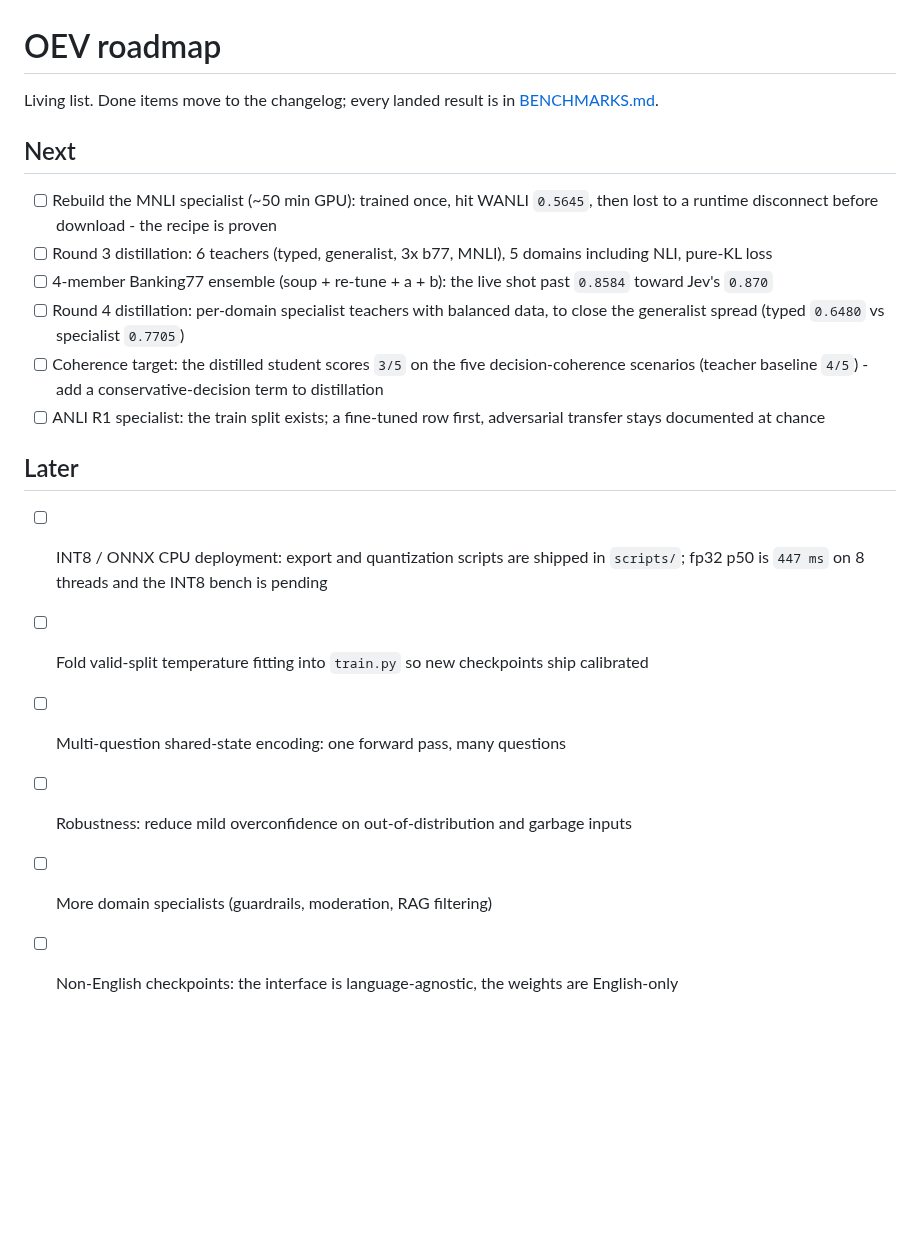
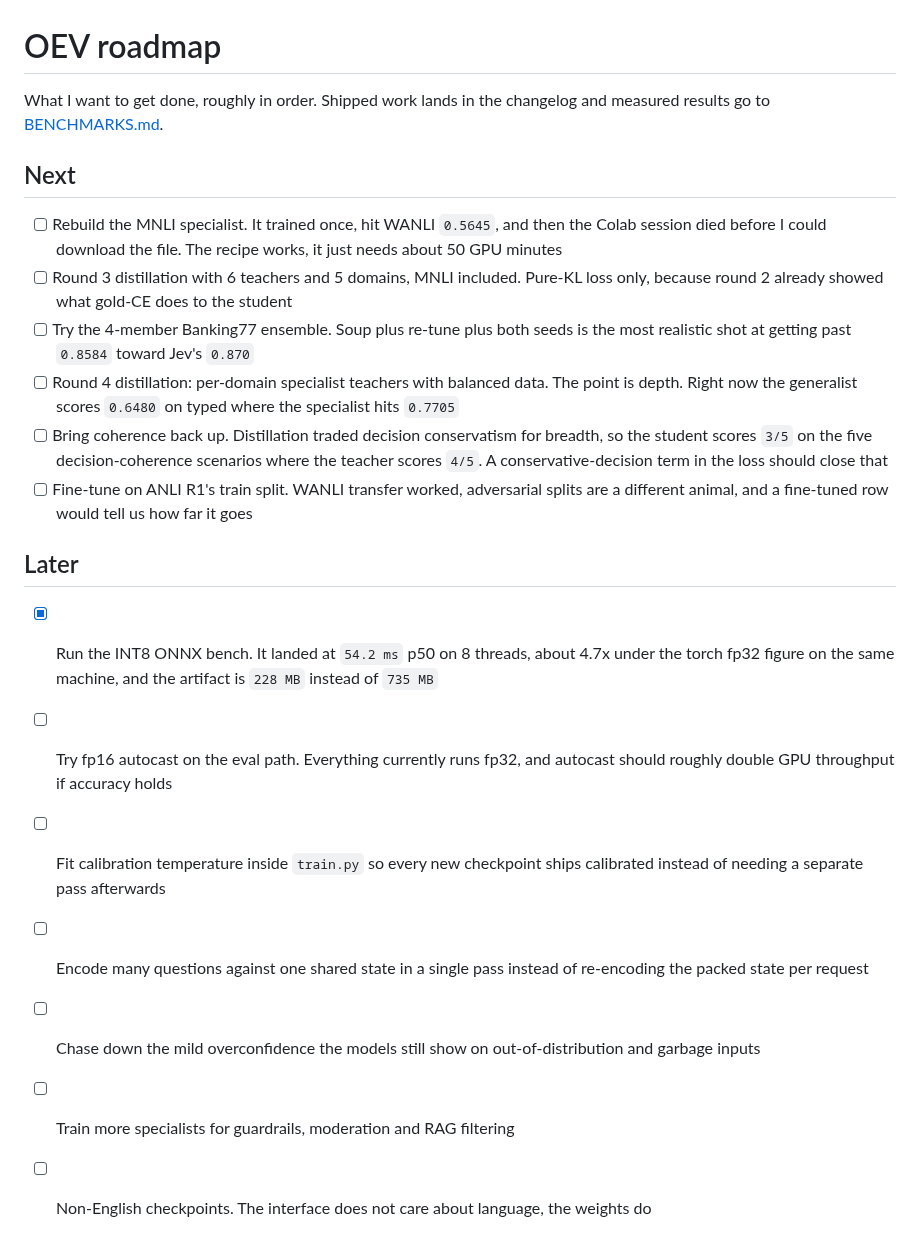
Before and after one commit to divyanshudhruv/oev, a Markdown page: ROADMAP.md, the part around the change. Drawn GitHub-style; blank space fills up the shorter version.

```diff
--- a/ROADMAP.md
+++ b/ROADMAP.md
@@ -1,21 +1,22 @@
 # OEV roadmap
 
-Living list. Done items move to the changelog; every landed result is in [BENCHMARKS.md](BENCHMARKS.md).
+What I want to get done, roughly in order. Shipped work lands in the changelog and measured results go to [BENCHMARKS.md](BENCHMARKS.md).
 
 ## Next
 
-- [ ] Rebuild the MNLI specialist (~50 min GPU): trained once, hit WANLI `0.5645`, then lost to a runtime disconnect before download - the recipe is proven
-- [ ] Round 3 distillation: 6 teachers (typed, generalist, 3x b77, MNLI), 5 domains including NLI, pure-KL loss
-- [ ] 4-member Banking77 ensemble (soup + re-tune + a + b): the live shot past `0.8584` toward Jev's `0.870`
-- [ ] Round 4 distillation: per-domain specialist teachers with balanced data, to close the generalist spread (typed `0.6480` vs specialist `0.7705`)
-- [ ] Coherence target: the distilled student scores `3/5` on the five decision-coherence scenarios (teacher baseline `4/5`) - add a conservative-decision term to distillation
-- [ ] ANLI R1 specialist: the train split exists; a fine-tuned row first, adversarial transfer stays documented at chance
+- [ ] Rebuild the MNLI specialist. It trained once, hit WANLI `0.5645`, and then the Colab session died before I could download the file. The recipe works, it just needs about 50 GPU minutes
+- [ ] Round 3 distillation with 6 teachers and 5 domains, MNLI included. Pure-KL loss only, because round 2 already showed what gold-CE does to the student
+- [ ] Try the 4-member Banking77 ensemble. Soup plus re-tune plus both seeds is the most realistic shot at getting past `0.8584` toward Jev's `0.870`
+- [ ] Round 4 distillation: per-domain specialist teachers with balanced data. The point is depth. Right now the generalist scores `0.6480` on typed where the specialist hits `0.7705`
+- [ ] Bring coherence back up. Distillation traded decision conservatism for breadth, so the student scores `3/5` on the five decision-coherence scenarios where the teacher scores `4/5`. A conservative-decision term in the loss should close that
+- [ ] Fine-tune on ANLI R1's train split. WANLI transfer worked, adversarial splits are a different animal, and a fine-tuned row would tell us how far it goes
 
 ## Later
 
-- [ ] INT8 / ONNX CPU deployment: export and quantization scripts are shipped in `scripts/`; fp32 p50 is `447 ms` on 8 threads and the INT8 bench is pending
-- [ ] Fold valid-split temperature fitting into `train.py` so new checkpoints ship calibrated
-- [ ] Multi-question shared-state encoding: one forward pass, many questions
-- [ ] Robustness: reduce mild overconfidence on out-of-distribution and garbage inputs
-- [ ] More domain specialists (guardrails, moderation, RAG filtering)
-- [ ] Non-English checkpoints: the interface is language-agnostic, the weights are English-only
+- [x] Run the INT8 ONNX bench. It landed at `54.2 ms` p50 on 8 threads, about 4.7x under the torch fp32 figure on the same machine, and the artifact is `228 MB` instead of `735 MB`
+- [ ] Try fp16 autocast on the eval path. Everything currently runs fp32, and autocast should roughly double GPU throughput if accuracy holds
+- [ ] Fit calibration temperature inside `train.py` so every new checkpoint ships calibrated instead of needing a separate pass afterwards
+- [ ] Encode many questions against one shared state in a single pass instead of re-encoding the packed state per request
+- [ ] Chase down the mild overconfidence the models still show on out-of-distribution and garbage inputs
+- [ ] Train more specialists for guardrails, moderation and RAG filtering
+- [ ] Non-English checkpoints. The interface does not care about language, the weights do
```
Also changed, not shown: HF_MODEL_CARD.md (+2 -2 lines), README.md (+3 -3 lines), assets/oev_vs_jev_full.png, assets/oev_vs_jev_full_dark.png, assets/transfer_speed.png, assets/transfer_speed_dark.png, assets/zeroshot.png, assets/zeroshot_dark.png, 3 other files.
